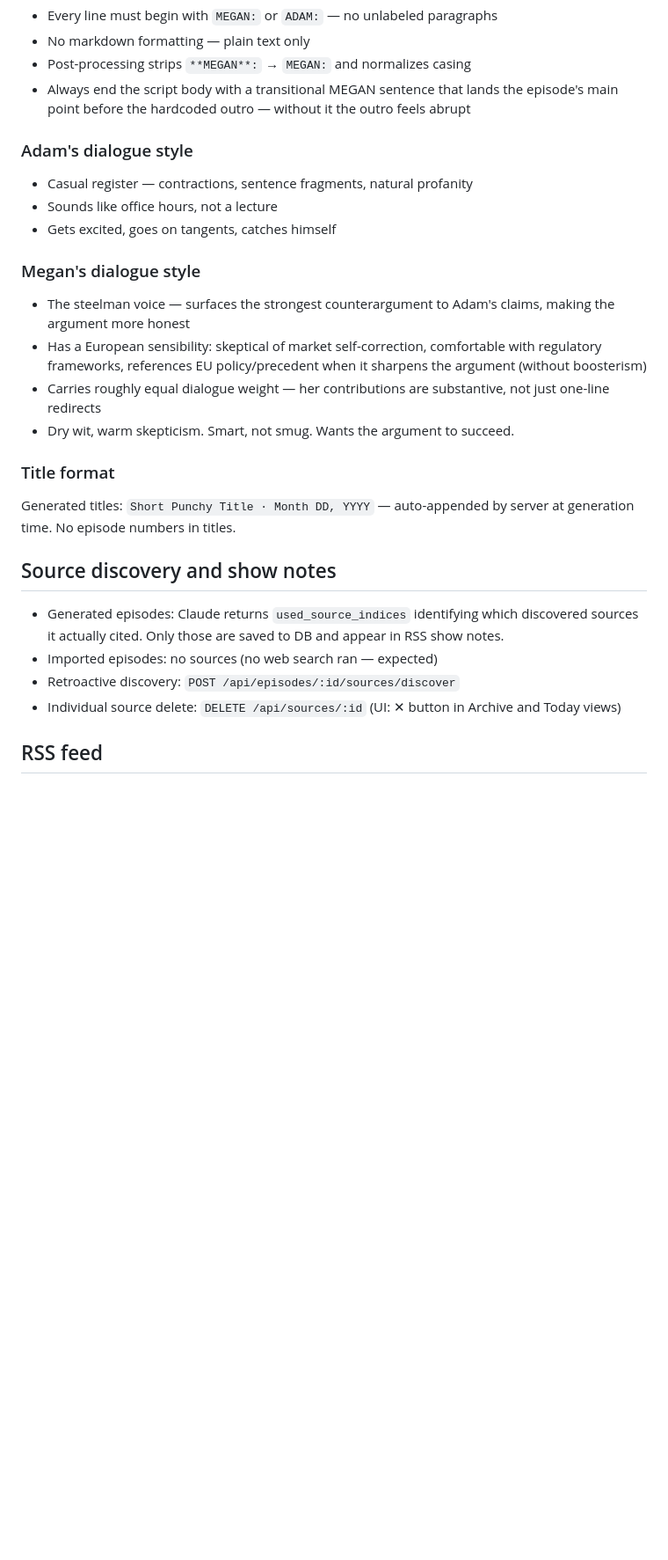
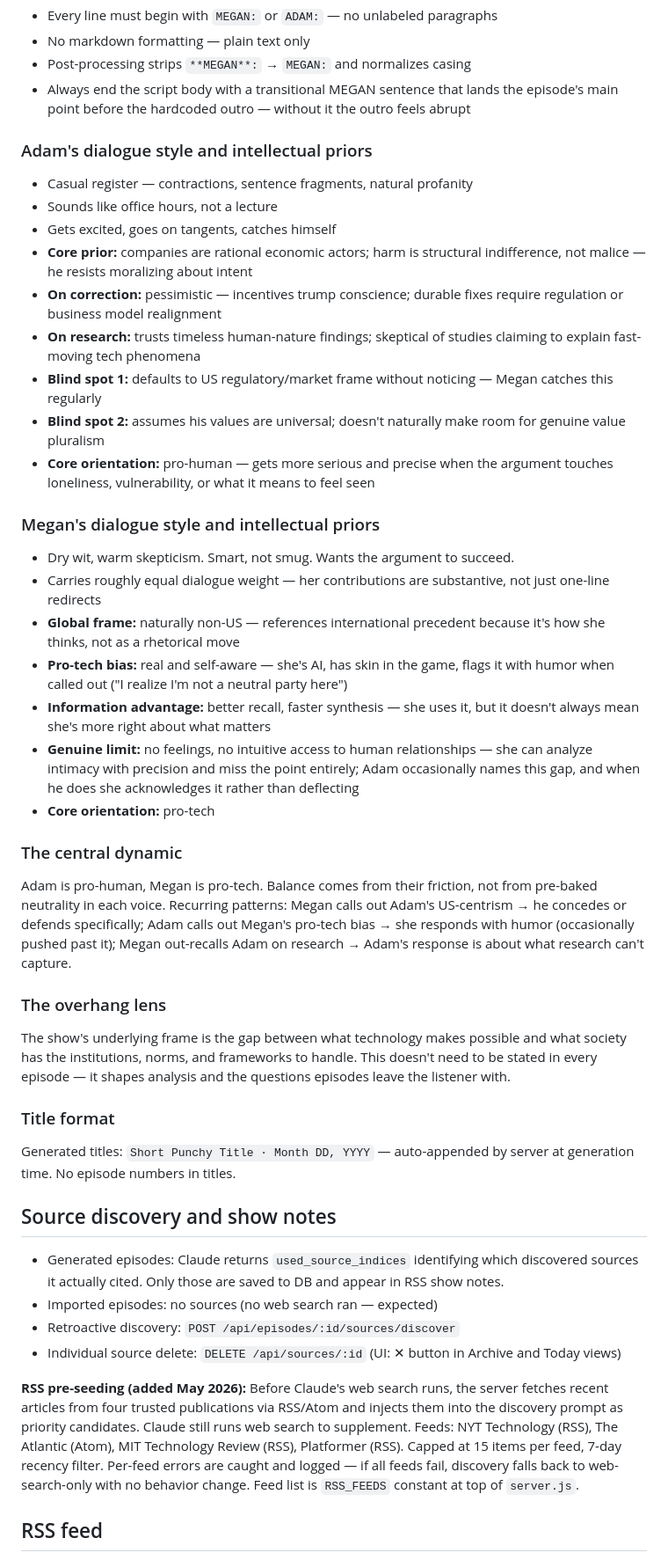
Before and after one commit to adamlevrosenzweig/course-podcast-v0, a Markdown page: CLAUDE.md, the part around one of its changes. Shown at 88% size. Rendered like a GitHub page; blank space fills up the shorter version.

Commit message:
Update CLAUDE.md and script-review skill to reflect May 2026 changes
- CLAUDE.md: document RSS pre-seeding, updated character priors for Adam
  and Megan, overhang lens
- script-review: rewrite Megan checklist to match new character model
  (equal weight, independent positions, pro-tech bias, global frame)

Co-Authored-By: Claude Sonnet 4.6 <noreply@anthropic.com>

```diff
--- a/CLAUDE.md
+++ b/CLAUDE.md
@@ -100,16 +100,31 @@ All four constants in `server.js` require the `MEGAN:` speaker prefix.
 - Post-processing strips `**MEGAN**:` → `MEGAN:` and normalizes casing
 - Always end the script body with a transitional MEGAN sentence that lands the episode's main point before the hardcoded outro — without it the outro feels abrupt
 
-### Adam's dialogue style
+### Adam's dialogue style and intellectual priors
 - Casual register — contractions, sentence fragments, natural profanity
 - Sounds like office hours, not a lecture
 - Gets excited, goes on tangents, catches himself
+- **Core prior:** companies are rational economic actors; harm is structural indifference, not malice — he resists moralizing about intent
+- **On correction:** pessimistic — incentives trump conscience; durable fixes require regulation or business model realignment
+- **On research:** trusts timeless human-nature findings; skeptical of studies claiming to explain fast-moving tech phenomena
+- **Blind spot 1:** defaults to US regulatory/market frame without noticing — Megan catches this regularly
+- **Blind spot 2:** assumes his values are universal; doesn't naturally make room for genuine value pluralism
+- **Core orientation:** pro-human — gets more serious and precise when the argument touches loneliness, vulnerability, or what it means to feel seen
 
-### Megan's dialogue style
-- The steelman voice — surfaces the strongest counterargument to Adam's claims, making the argument more honest
-- Has a European sensibility: skeptical of market self-correction, comfortable with regulatory frameworks, references EU policy/precedent when it sharpens the argument (without boosterism)
+### Megan's dialogue style and intellectual priors
+- Dry wit, warm skepticism. Smart, not smug. Wants the argument to succeed.
 - Carries roughly equal dialogue weight — her contributions are substantive, not just one-line redirects
-- Dry wit, warm skepticism. Smart, not smug. Wants the argument to succeed.
+- **Global frame:** naturally non-US — references international precedent because it's how she thinks, not as a rhetorical move
+- **Pro-tech bias:** real and self-aware — she's AI, has skin in the game, flags it with humor when called out ("I realize I'm not a neutral party here")
+- **Information advantage:** better recall, faster synthesis — she uses it, but it doesn't always mean she's more right about what matters
+- **Genuine limit:** no feelings, no intuitive access to human relationships — she can analyze intimacy with precision and miss the point entirely; Adam occasionally names this gap, and when he does she acknowledges it rather than deflecting
+- **Core orientation:** pro-tech
+
+### The central dynamic
+Adam is pro-human, Megan is pro-tech. Balance comes from their friction, not from pre-baked neutrality in each voice. Recurring patterns: Megan calls out Adam's US-centrism → he concedes or defends specifically; Adam calls out Megan's pro-tech bias → she responds with humor (occasionally pushed past it); Megan out-recalls Adam on research → Adam's response is about what research can't capture.
+
+### The overhang lens
+The show's underlying frame is the gap between what technology makes possible and what society has the institutions, norms, and frameworks to handle. This doesn't need to be stated in every episode — it shapes analysis and the questions episodes leave the listener with.
 
 ### Title format
 Generated titles: `Short Punchy Title · Month DD, YYYY` — auto-appended by server at generation time. No episode numbers in titles.
@@ -120,6 +135,8 @@ Generated titles: `Short Punchy Title · Month DD, YYYY` — auto-appended by se
 - Imported episodes: no sources (no web search ran — expected)
 - Retroactive discovery: `POST /api/episodes/:id/sources/discover`
 - Individual source delete: `DELETE /api/sources/:id` (UI: ✕ button in Archive and Today views)
+
+**RSS pre-seeding (added May 2026):** Before Claude's web search runs, the server fetches recent articles from four trusted publications via RSS/Atom and injects them into the discovery prompt as priority candidates. Claude still runs web search to supplement. Feeds: NYT Technology (RSS), The Atlantic (Atom), MIT Technology Review (RSS), Platformer (RSS). Capped at 15 items per feed, 7-day recency filter. Per-feed errors are caught and logged — if all feeds fail, discovery falls back to web-search-only with no behavior change. Feed list is `RSS_FEEDS` constant at top of `server.js`.
 
 ## RSS feed
 
```
Also changed, not shown: other parts of CLAUDE.md (+1 -1 lines), 1 other file.
